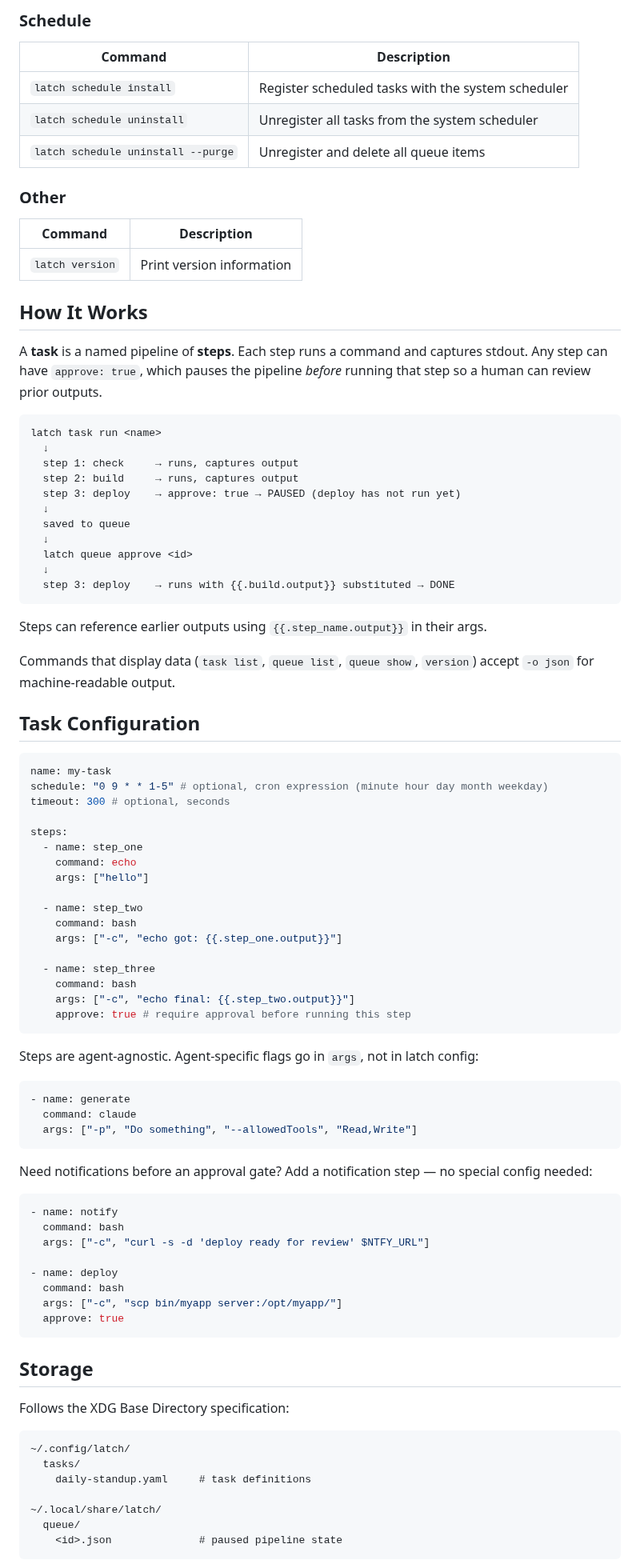
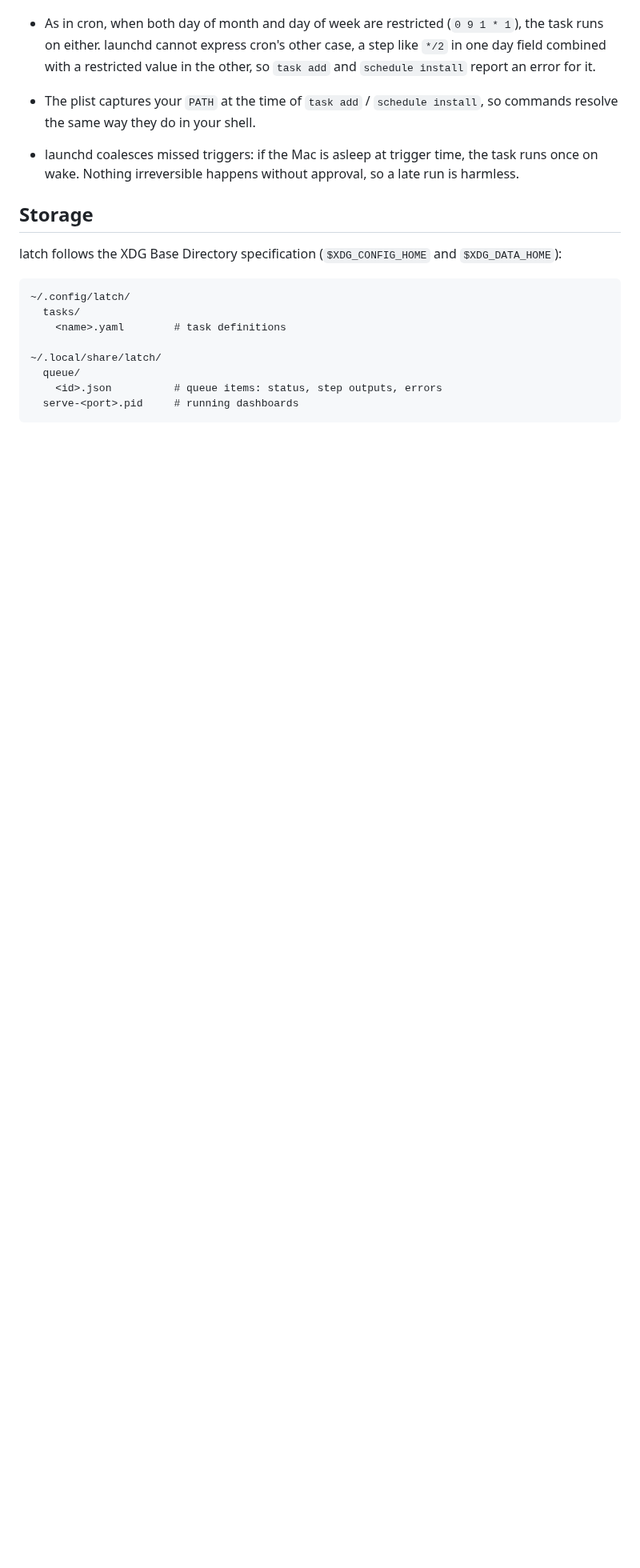
Before and after one commit to jackchuka/latch, a Markdown page: README.md, the part around one of its changes. Shown at 80% size. Rendered like a GitHub page; blank space fills up the shorter version.

````diff
--- a/README.md
+++ b/README.md
@@ -121,93 +264,19 @@ This registers with launchd automatically. At 9 AM on weekdays, latch runs the p
-### Schedule
-
-| Command                            | Description                                        |
-| ---------------------------------- | -------------------------------------------------- |
-| `latch schedule install`           | Register scheduled tasks with the system scheduler |
-| `latch schedule uninstall`         | Unregister all tasks from the system scheduler     |
-| `latch schedule uninstall --purge` | Unregister and delete all queue items              |
-
-### Other
-
-| Command         | Description               |
-| --------------- | ------------------------- |
-| `latch version` | Print version information |
-
-## How It Works
-
-A **task** is a named pipeline of **steps**. Each step runs a command and captures stdout. Any step can have `approve: true`, which pauses the pipeline _before_ running that step so a human can review prior outputs.
-
-```
-latch task run <name>
-  ↓
-  step 1: check     → runs, captures output
-  step 2: build     → runs, captures output
-  step 3: deploy    → approve: true → PAUSED (deploy has not run yet)
-  ↓
-  saved to queue
-  ↓
-  latch queue approve <id>
-  ↓
-  step 3: deploy    → runs with {{.build.output}} substituted → DONE
-```
-
-Steps can reference earlier outputs using `{{.step_name.output}}` in their args.
-
-Commands that display data (`task list`, `queue list`, `queue show`, `version`) accept `-o json` for machine-readable output.
-
-## Task Configuration
-
-```yaml
-name: my-task
-schedule: "0 9 * * 1-5" # optional, cron expression (minute hour day month weekday)
-timeout: 300 # optional, seconds
-
-steps:
-  - name: step_one
-    command: echo
-    args: ["hello"]
-
-  - name: step_two
-    command: bash
-    args: ["-c", "echo got: {{.step_one.output}}"]
-
-  - name: step_three
-    command: bash
-    args: ["-c", "echo final: {{.step_two.output}}"]
-    approve: true # require approval before running this step
-```
-
-Steps are agent-agnostic. Agent-specific flags go in `args`, not in latch config:
-
-```yaml
-- name: generate
-  command: claude
-  args: ["-p", "Do something", "--allowedTools", "Read,Write"]
-```
-
-Need notifications before an approval gate? Add a notification step — no special config needed:
-
-```yaml
-- name: notify
-  command: bash
-  args: ["-c", "curl -s -d 'deploy ready for review' $NTFY_URL"]
-
-- name: deploy
-  command: bash
-  args: ["-c", "scp bin/myapp server:/opt/myapp/"]
-  approve: true
-```
+- As in cron, when both day of month and day of week are restricted (`0 9 1 * 1`), the task runs on either. launchd cannot express cron's other case, a step like `*/2` in one day field combined with a restricted value in the other, so `task add` and `schedule install` report an error for it.
+- The plist captures your `PATH` at the time of `task add` / `schedule install`, so commands resolve the same way they do in your shell.
+- launchd coalesces missed triggers: if the Mac is asleep at trigger time, the task runs once on wake. Nothing irreversible happens without approval, so a late run is harmless.
 
 ## Storage
 
-Follows the XDG Base Directory specification:
+latch follows the XDG Base Directory specification (`$XDG_CONFIG_HOME` and `$XDG_DATA_HOME`):
 
 ```
 ~/.config/latch/
   tasks/
-    daily-standup.yaml     # task definitions
+    <name>.yaml        # task definitions
 
 ~/.local/share/latch/
   queue/
-    <id>.json              # paused pipeline state
+    <id>.json          # queue items: status, step outputs, errors
+  serve-<port>.pid     # running dashboards
 ```
 
````
Also changed, not shown: other parts of README.md (+206 -60 lines), assets/demo.gif (added), 16 other files.
